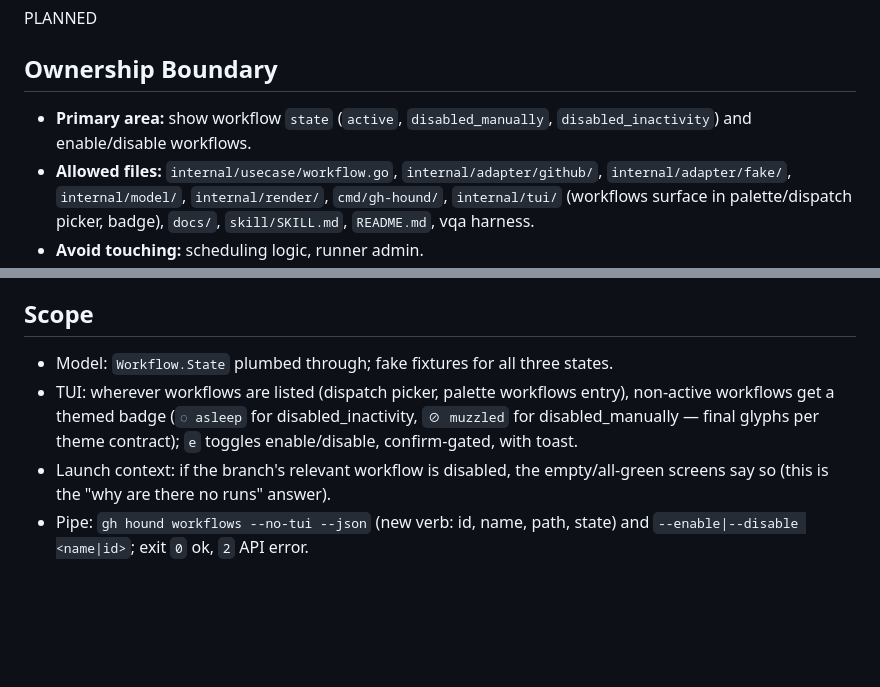
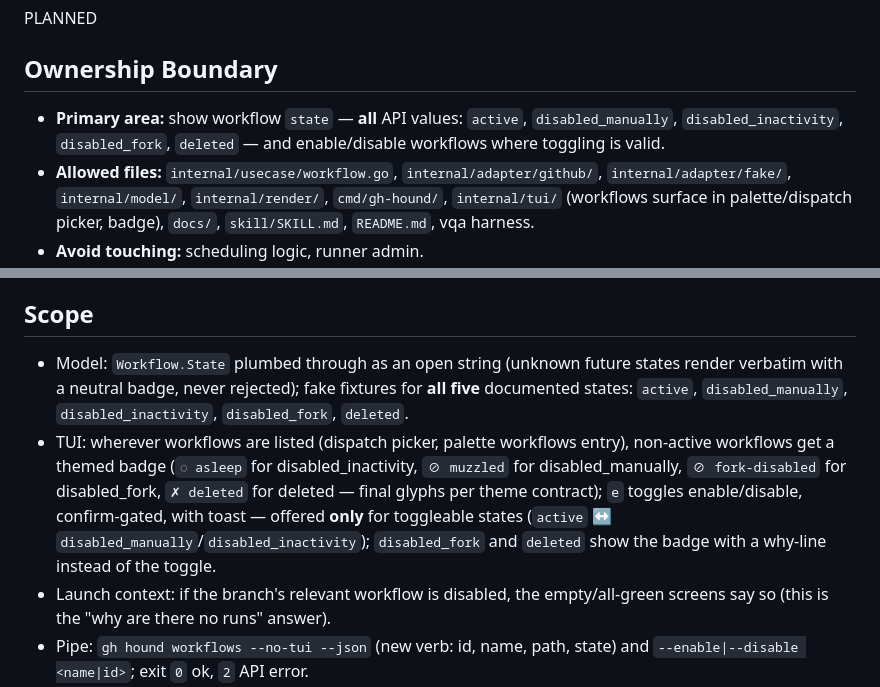
Before and after one commit to indrasvat/gh-hound, a Markdown page: docs/tasks/280-workflow-state-and-enable-disable.md, 2 parts joined by grey strips. GitHub-like rendering; blank space fills up the shorter version.

Commit message:
docs: complete mutation-action and workflow-state enums per review

```diff
--- a/docs/tasks/280-workflow-state-and-enable-disable.md
+++ b/docs/tasks/280-workflow-state-and-enable-disable.md
@@ -4,7 +4,7 @@
 PLANNED
 
 ## Ownership Boundary
-- **Primary area:** show workflow `state` (`active`, `disabled_manually`, `disabled_inactivity`) and enable/disable workflows.
+- **Primary area:** show workflow `state` — **all** API values: `active`, `disabled_manually`, `disabled_inactivity`, `disabled_fork`, `deleted` — and enable/disable workflows where toggling is valid.
 - **Allowed files:** `internal/usecase/workflow.go`, `internal/adapter/github/`, `internal/adapter/fake/`, `internal/model/`, `internal/render/`, `cmd/gh-hound/`, `internal/tui/` (workflows surface in palette/dispatch picker, badge), `docs/`, `skill/SKILL.md`, `README.md`, vqa harness.
 - **Avoid touching:** scheduling logic, runner admin.
 
@@ -22,8 +22,8 @@ PLANNED
 "My cron workflow stopped running" has a one-field answer gh-hound already downloads and discards. Surface it, badge it, and let the user flip it back on without a browser.
 
 ## Scope
-- Model: `Workflow.State` plumbed through; fake fixtures for all three states.
-- TUI: wherever workflows are listed (dispatch picker, palette workflows entry), non-active workflows get a themed badge (`◌ asleep` for disabled_inactivity, `⊘ muzzled` for disabled_manually — final glyphs per theme contract); `e` toggles enable/disable, confirm-gated, with toast.
+- Model: `Workflow.State` plumbed through as an open string (unknown future states render verbatim with a neutral badge, never rejected); fake fixtures for **all five** documented states: `active`, `disabled_manually`, `disabled_inactivity`, `disabled_fork`, `deleted`.
+- TUI: wherever workflows are listed (dispatch picker, palette workflows entry), non-active workflows get a themed badge (`◌ asleep` for disabled_inactivity, `⊘ muzzled` for disabled_manually, `⊘ fork-disabled` for disabled_fork, `✗ deleted` for deleted — final glyphs per theme contract); `e` toggles enable/disable, confirm-gated, with toast — offered **only** for toggleable states (`active` ↔ `disabled_manually`/`disabled_inactivity`); `disabled_fork` and `deleted` show the badge with a why-line instead of the toggle.
 - Launch context: if the branch's relevant workflow is disabled, the empty/all-green screens say so (this is the "why are there no runs" answer).
 - Pipe: `gh hound workflows --no-tui --json` (new verb: id, name, path, state) and `--enable|--disable <name|id>`; exit `0` ok, `2` API error.
 
```
Also changed, not shown: docs/tasks/240-pipe-mutation-verbs-rerun-cancel-debug.md (+1 -1 lines).
